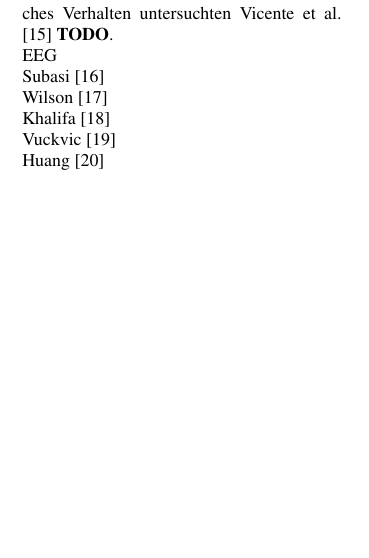
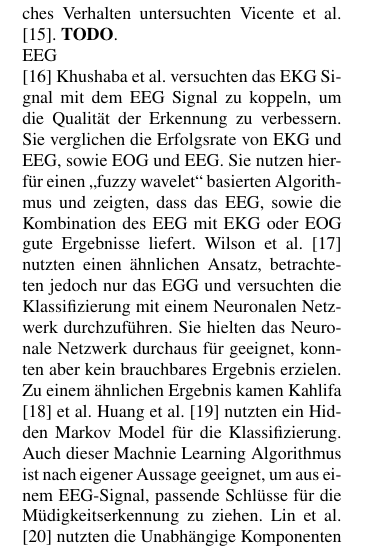
Before and after one commit to ppasler/current-adas, a LaTeX paper (paper/current_adas.tex): part of one column of page 4 of 10, cut so that both start at the same text, the shorter picture padded with empty space. Compiled offline with pdfLaTeX.

Commit message:
added text for eeg paper

```diff
--- a/paper/current_adas.tex
+++ b/paper/current_adas.tex
@@ -102,16 +102,16 @@ Bundele and Banerjee \citep{Bundele:2009:DFV:1806338.1806478} zeigten, dass Müd
 
 Park et al. \cite{Park:2009:DDD:1667780.1667798} beschränken sich in ihrer Arbeit auf die Analyse der Pulswelle durch Photoplethysmography (PPG), mit einem eingebauten Sensor am Lenkrad. Dies stellt schon ein größeren Eingriff in die Umgebung des Fahrzeugs dar, als es im Abschnitt zuvor der Fall war. Die Daten der PPG werden mit einer Support Vector Maschine (SVM) eingeordnet. Es zeigte sich, dass die Ausschlagshöhe des Puls ein gutes Mittel für die Erkennung von Müdigkeit darstellt. Um die Ergebnisse zu verbessern, wurde die entwickelte Software mit einem zuvor entwickelten visuellen System zur Kopfbewegung gekoppelt. \\
 
-Zhang et al. \cite{zhang_6513058} befassten sich ebenfalls mit der Überwachung von Herzfunktionen, jedoch mit Hilfe eines EKGs. Sie fanden heraus, dass die Wavelet Packet Energie in bestimmten Frequenzbereichen auf eine Veränderung des QRS hinweist, welcher wiederum als Indiz für einfallende Müdigkeit genutzt werden kann. Dies erhöht nach ihren Angaben die Geschwindigkeit und die Genauigkeit der Erkennung. In Verbindung mit der Wavelet Entropie kann eine trainierte SVM nahezu 100\% erreichen. Rogado et al. \cite{Rogado_4913155} nutzen ebenfalls Daten aus dem EKG, um daraus die Herzfrequenzvariabilität (HFR, english HRV) zu berechnen und drohendes Einschlafen zu erkennen. Ähnliches Verhalten untersuchten Vicente et al. \cite{Vicente_6164509} \textbf{TODO}.
+Zhang et al. \cite{zhang_6513058} befassten sich ebenfalls mit der Überwachung von Herzfunktionen, jedoch mit Hilfe eines EKGs. Sie fanden heraus, dass die Wavelet Packet Energie in bestimmten Frequenzbereichen auf eine Veränderung des QRS hinweist, welcher wiederum als Indiz für einfallende Müdigkeit genutzt werden kann. Dies erhöht nach ihren Angaben die Geschwindigkeit und die Genauigkeit der Erkennung. In Verbindung mit der Wavelet Entropie kann eine trainierte SVM nahezu 100\% erreichen. Rogado et al. \cite{Rogado_4913155} nutzen ebenfalls Daten aus dem EKG, um daraus die Herzfrequenzvariabilität (HFR, english HRV) zu berechnen und drohendes Einschlafen zu erkennen. Ähnliches Verhalten untersuchten Vicente et al. \cite{Vicente_6164509}. \textbf{TODO}.
 
 EEG \\
+\cite{Khushaba_5580017} Khushaba et al. versuchten das EKG Signal mit dem EEG Signal zu koppeln, um die Qualität der Erkennung zu verbessern. Sie verglichen die Erfolgsrate von EKG und EEG, sowie EOG und EEG. Sie nutzen hierfür einen "`fuzzy wavelet"' basierten Algorithmus und zeigten, dass das EEG, sowie die Kombination des EEG mit EKG oder EOG gute Ergebnisse liefert. Wilson et al. \cite{wilson_890161} nutzten einen ähnlichen Ansatz, betrachteten jedoch nur das EGG und versuchten die Klassifizierung mit einem Neuronalen Netzwerk durchzuführen. Sie hielten das Neuronale Netzwerk durchaus für geeignet, konnten aber kein brauchbares Ergebnis erzielen. Zu einem ähnlichen Ergebnis kamen Kahlifa \cite{khalifa_893852} et al.
+Huang et al. \cite{Huang_548971} nutzten ein Hidden Markov Model für die Klassifizierung. Auch dieser Machnie Learning Algorithmus ist nach eigener Aussage geeignet, um aus einem EEG-Signal, passende Schlüsse für die \acl{ME} zu ziehen. Lin et al. \cite{Lin05eeg-baseddrowsiness} nutzten die Unabhängige Komponenten Analyse und Lineare Regression und konnten zeigen, dass hiermit eine Erkennungsrate von bis zu 88\% möglich ist.
+
+
 Subasi \cite{Subasi:2005:ARA:1707423.1707550}\\
-Wilson \cite{wilson_890161}\\
-Khalifa \cite{khalifa_893852}\\
 Vuckvic \cite{Vuckovic2002349}\\
-Huang \cite{Huang_548971}\\
 Johnson et. al \cite{Johnson11} nutzen EEG.\\
-Lin et al. \cite{Lin05eeg-baseddrowsiness}
 Ronzhina et al. \cite{Ronzhina:2011:UEV:2093698.2093733} evaluierten den Flicker-Fusion Test \\
 
 Die Vielzahl an unterschiedlichen Arbeiten zum Thema \acl{ME} zeigt die Bandbreite der möglichen Umsetzungen. Im kommenden Kapitel werden diese Analysiert und Verglichen.
```
Also changed, not shown: paper/Quellen.bib (+14 -0 lines), paper/current_adas.pdf, paper/current_adas.tex (4 more changed lines).
